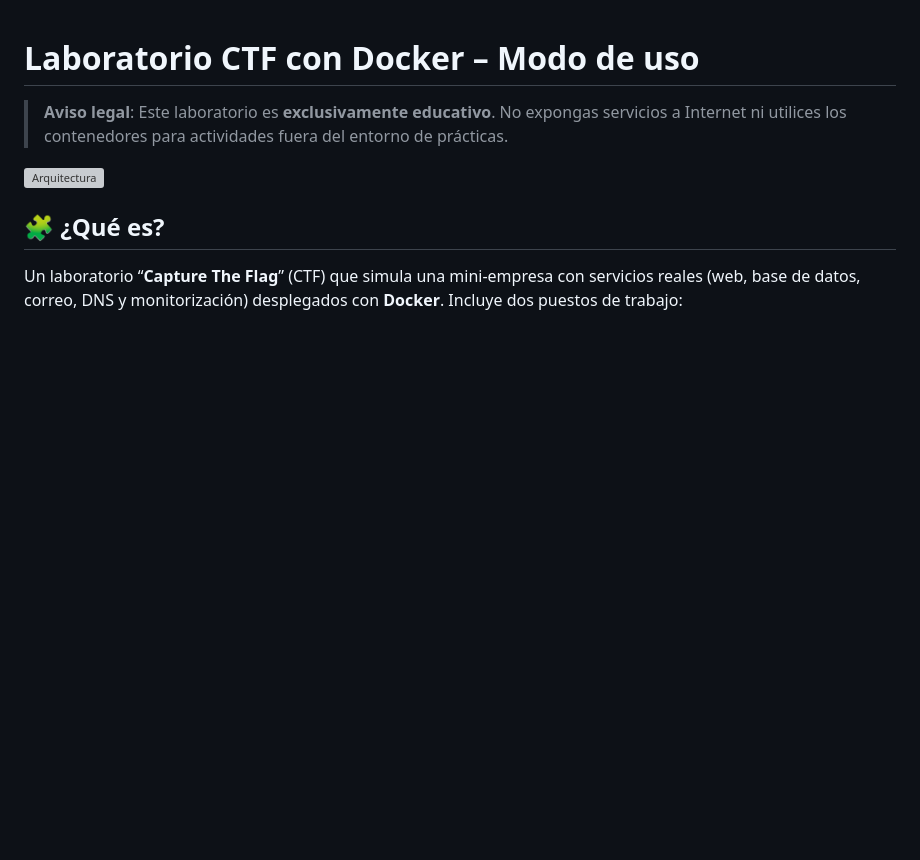
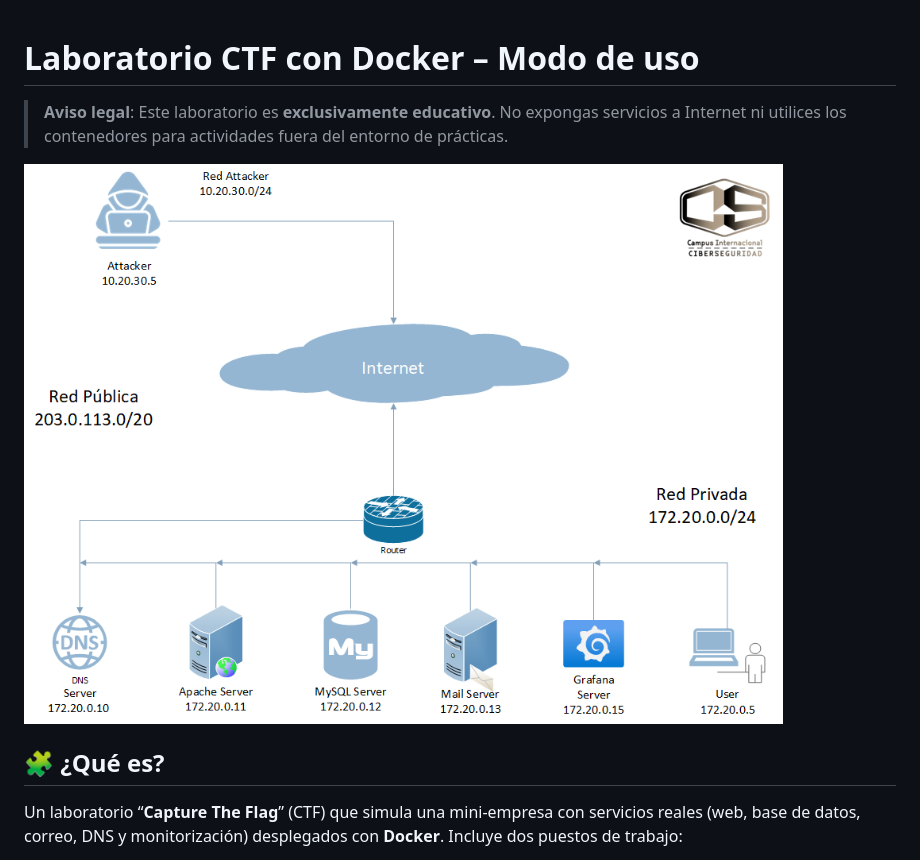
Before and after one commit to ciervovolador/TFMMCB25, a Markdown page: README.md, the part around the change. GitHub-like rendering; blank space fills up the shorter version; grey boxes are pictures that could not be loaded.

```diff
--- a/README.md
+++ b/README.md
@@ -2,7 +2,7 @@
 
 > **Aviso legal**: Este laboratorio es **exclusivamente educativo**. No expongas servicios a Internet ni utilices los contenedores para actividades fuera del entorno de prácticas.
 
-![Arquitectura](docs/network.png)
+![Arquitectura](network.png)
 
 ## 🧩 ¿Qué es?
 Un laboratorio “**Capture The Flag**” (CTF) que simula una mini‑empresa con servicios reales (web, base de datos, correo, DNS y monitorización) desplegados con **Docker**. Incluye dos puestos de trabajo:
```
